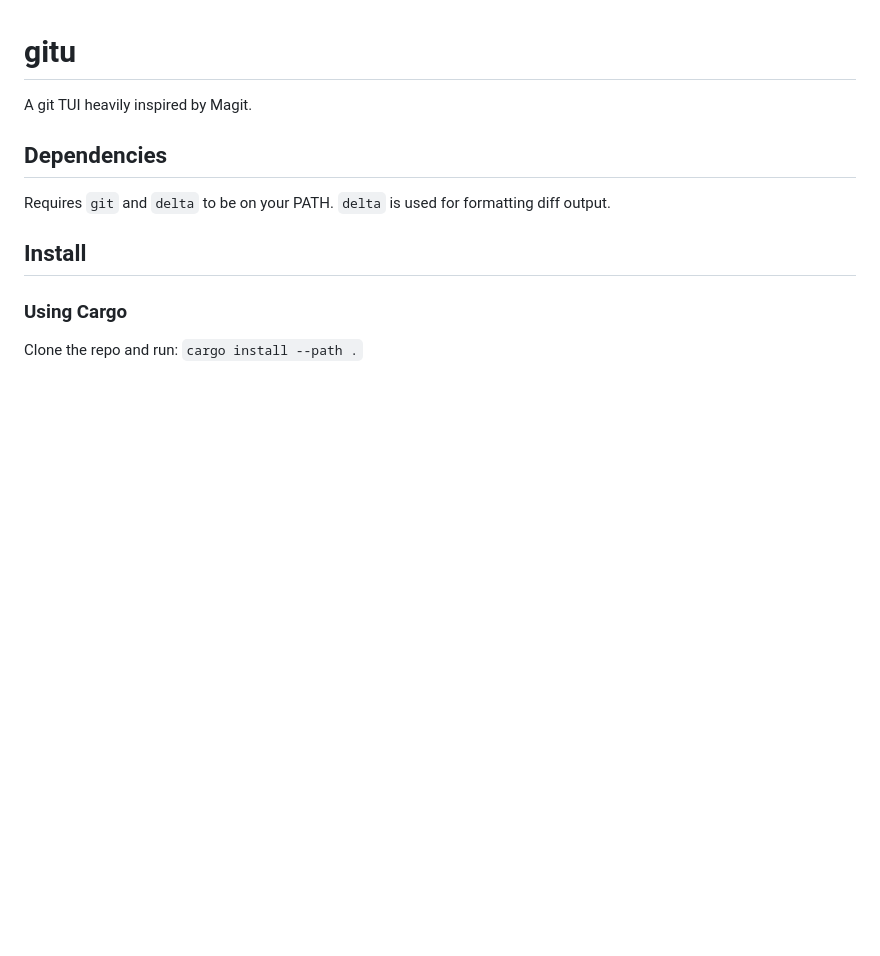
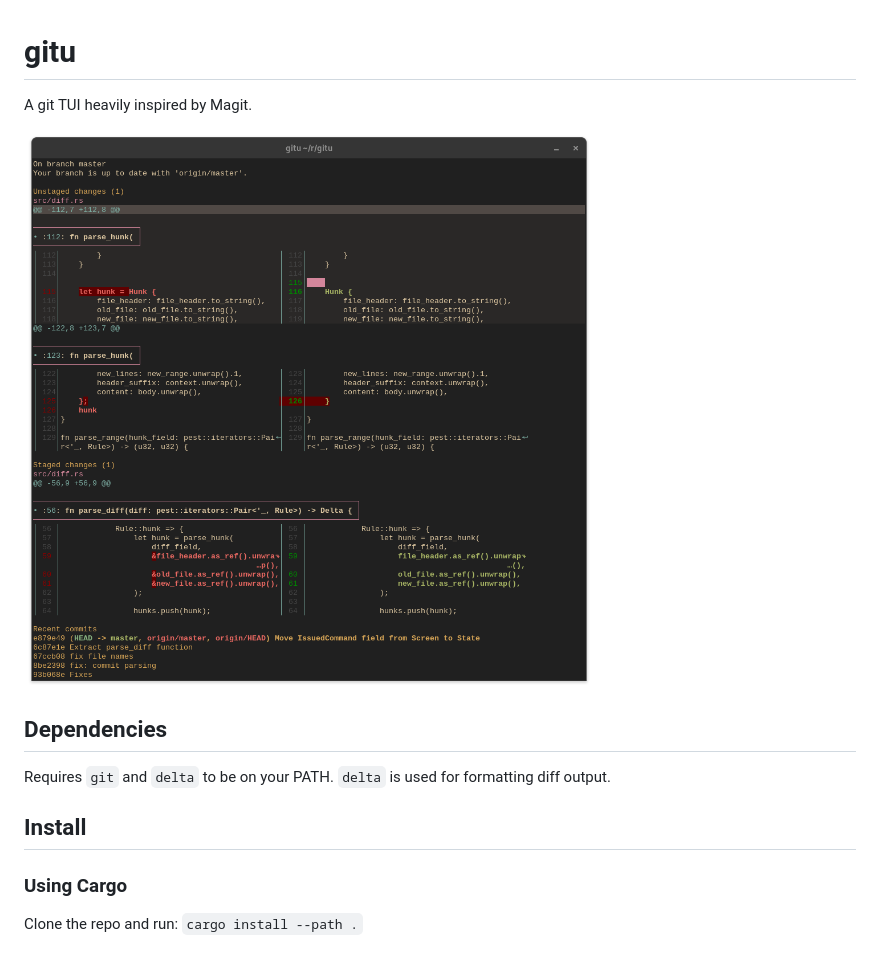
Before and after one commit to altsem/gitu, a Markdown page: README.md, the part around the change. Rendered like a GitHub page; pictures changed too: gitu.png (added); blank space fills up the shorter version.

Commit message:
Add gitu.png to README

```diff
--- a/README.md
+++ b/README.md
@@ -1,5 +1,7 @@
 # gitu
 A git TUI heavily inspired by Magit.
+
+<img src="gitu.png" width="600" />
 
 ## Dependencies
 Requires `git` and `delta` to be on your PATH.
```
